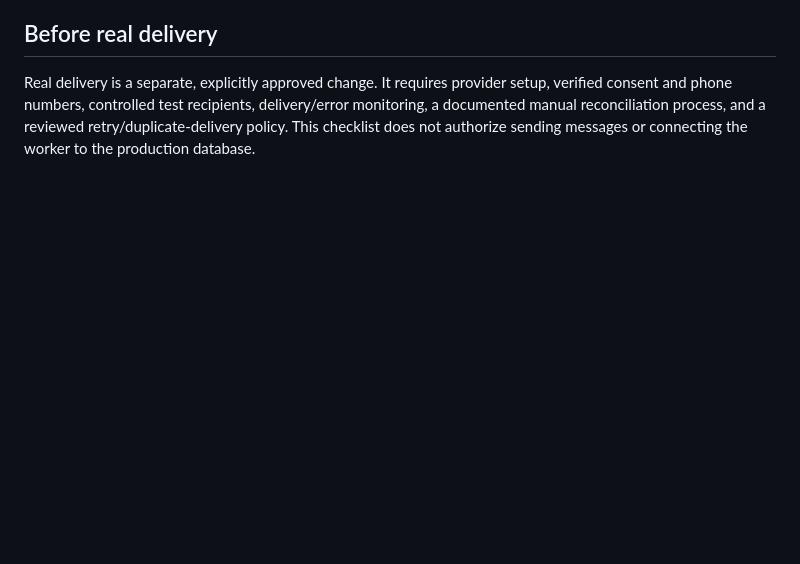
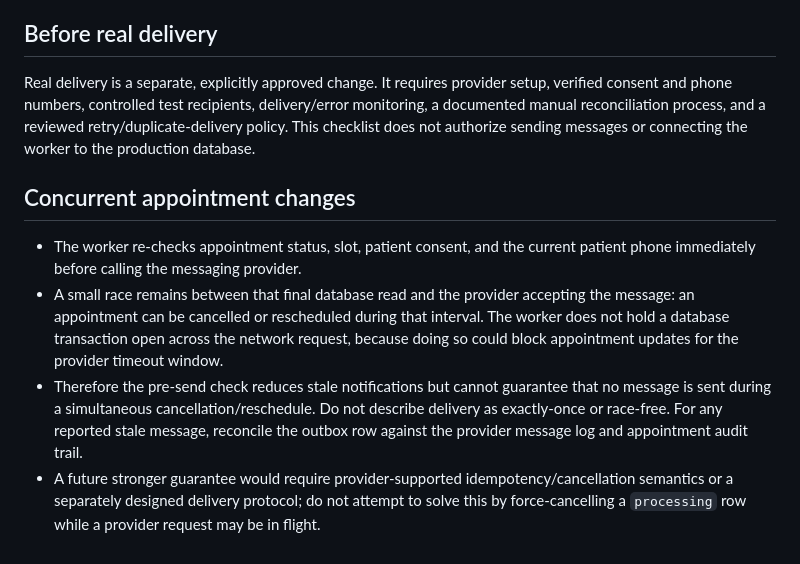
Before and after one commit to mahirco066/medical-booking, a Markdown page: docs/notification-worker-dry-run.md, the part around the change. GitHub-like rendering; blank space fills up the shorter version.

Commit message:
Document concurrent appointment notification race

```diff
--- a/docs/notification-worker-dry-run.md
+++ b/docs/notification-worker-dry-run.md
@@ -38,3 +38,9 @@ Do not set `NOTIFICATION_SEND_ENABLED=true`. Do not add Twilio credentials for a
 ## Before real delivery
 
 Real delivery is a separate, explicitly approved change. It requires provider setup, verified consent and phone numbers, controlled test recipients, delivery/error monitoring, a documented manual reconciliation process, and a reviewed retry/duplicate-delivery policy. This checklist does not authorize sending messages or connecting the worker to the production database.
+## Concurrent appointment changes
+
+- The worker re-checks appointment status, slot, patient consent, and the current patient phone immediately before calling the messaging provider.
+- A small race remains between that final database read and the provider accepting the message: an appointment can be cancelled or rescheduled during that interval. The worker does not hold a database transaction open across the network request, because doing so could block appointment updates for the provider timeout window.
+- Therefore the pre-send check reduces stale notifications but cannot guarantee that no message is sent during a simultaneous cancellation/reschedule. Do not describe delivery as exactly-once or race-free. For any reported stale message, reconcile the outbox row against the provider message log and appointment audit trail.
+- A future stronger guarantee would require provider-supported idempotency/cancellation semantics or a separately designed delivery protocol; do not attempt to solve this by force-cancelling a `processing` row while a provider request may be in flight.
```
